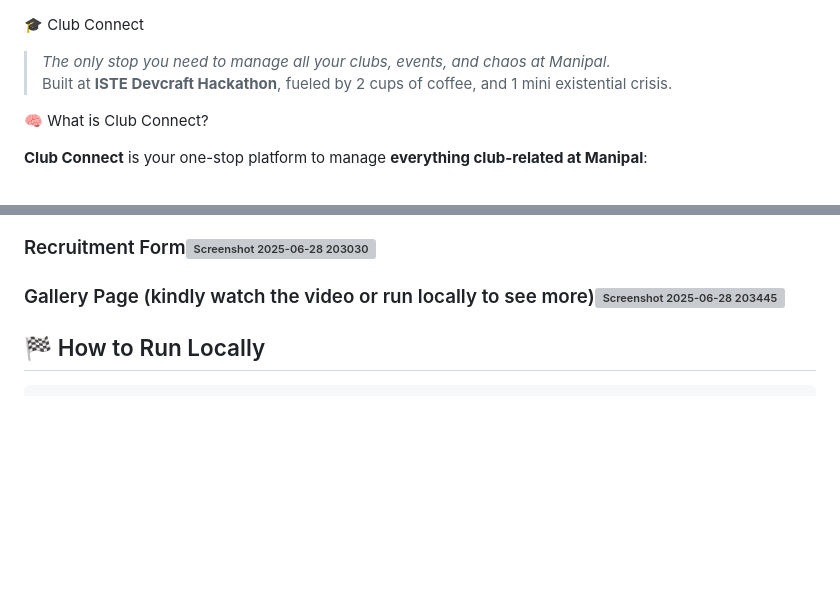
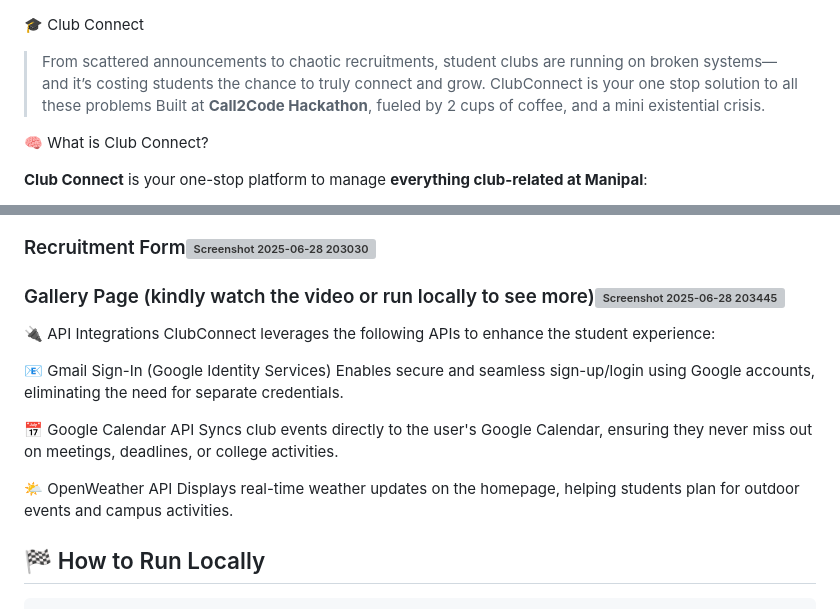
Before and after one commit to riyaaparanji/Call2Code_Hackathon, a Markdown page: README.md, 2 parts joined by grey strips. Drawn GitHub-style; blank space fills up the shorter version; grey boxes are pictures that could not be loaded.

```diff
--- a/README.md
+++ b/README.md
@@ -1,7 +1,8 @@
 🎓 Club Connect
 
-> _The only stop you need to manage all your clubs, events, and chaos at Manipal._
-> Built at **ISTE Devcraft Hackathon**, fueled by 2 cups of coffee,  and 1 mini existential crisis.
+> From scattered announcements to chaotic recruitments, student clubs are running on broken systems—and it’s costing students the chance to truly connect and grow.
+> ClubConnect is your one stop solution to all these problems
+> Built at **Call2Code Hackathon**, fueled by 2 cups of coffee,  and a mini existential crisis.
 
 
  🧠 What is Club Connect?
@@ -47,6 +48,18 @@ Did we test it? Yes. Did it break 5 mins before deadline? Also yes.
 ### Recruitment Form![Screenshot 2025-06-28 203030](https://github.com/user-attachments/assets/514b7d20-af58-4319-9288-1e016fe1eb73)
 ### Gallery Page (kindly watch the video or run locally to see more)![Screenshot 2025-06-28 203445](https://github.com/user-attachments/assets/2dcc96b7-3acf-483d-bfaf-f2c00cba1054)
 
+🔌 API Integrations
+ClubConnect leverages the following APIs to enhance the student experience:
+
+📧 Gmail Sign-In (Google Identity Services)
+Enables secure and seamless sign-up/login using Google accounts, eliminating the need for separate credentials.
+
+📅 Google Calendar API
+Syncs club events directly to the user's Google Calendar, ensuring they never miss out on meetings, deadlines, or college activities.
+
+🌤️ OpenWeather API
+Displays real-time weather updates on the homepage, helping students plan for outdoor events and campus activities.
+
 
 
 
```
